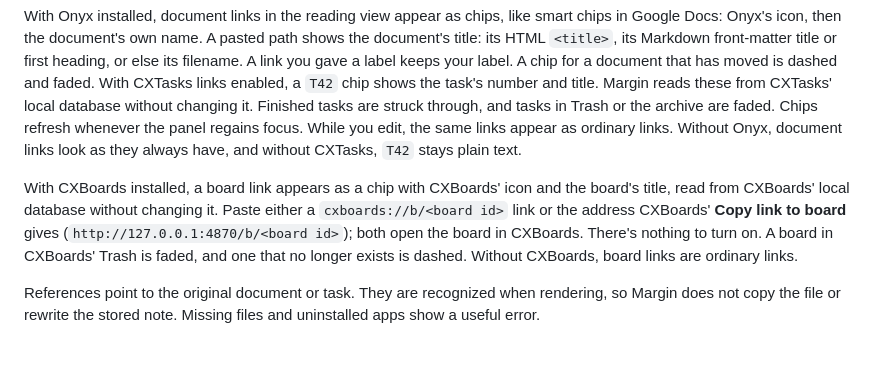
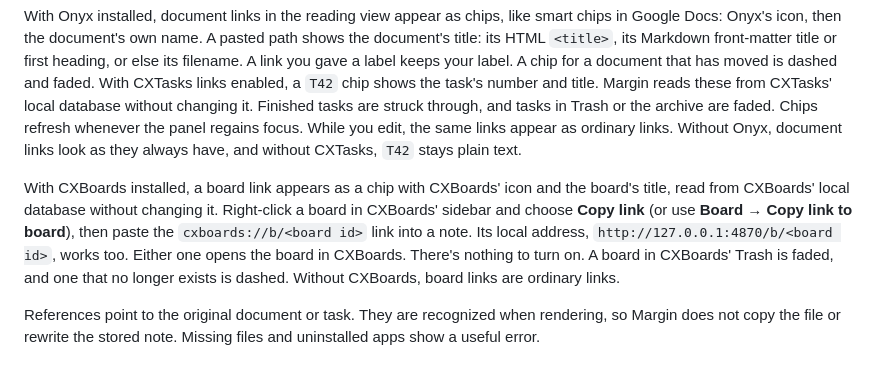
Before and after one commit to cxrobx/Margin, a Markdown page: README.md, the part around the change. Drawn GitHub-style.

Commit message:
README: say where to copy a board link
Co-Authored-By: Claude Opus 5.5 <noreply@anthropic.com>

```diff
--- a/README.md
+++ b/README.md
@@ -48,7 +48,7 @@ CXTasks links are off by default. Margin checks whether CXTasks is installed bef
 
 With Onyx installed, document links in the reading view appear as chips, like smart chips in Google Docs: Onyx's icon, then the document's own name. A pasted path shows the document's title: its HTML `<title>`, its Markdown front-matter title or first heading, or else its filename. A link you gave a label keeps your label. A chip for a document that has moved is dashed and faded. With CXTasks links enabled, a `T42` chip shows the task's number and title. Margin reads these from CXTasks' local database without changing it. Finished tasks are struck through, and tasks in Trash or the archive are faded. Chips refresh whenever the panel regains focus. While you edit, the same links appear as ordinary links. Without Onyx, document links look as they always have, and without CXTasks, `T42` stays plain text.
 
-With CXBoards installed, a board link appears as a chip with CXBoards' icon and the board's title, read from CXBoards' local database without changing it. Paste either a `cxboards://b/<board id>` link or the address CXBoards' **Copy link to board** gives (`http://127.0.0.1:4870/b/<board id>`); both open the board in CXBoards. There's nothing to turn on. A board in CXBoards' Trash is faded, and one that no longer exists is dashed. Without CXBoards, board links are ordinary links.
+With CXBoards installed, a board link appears as a chip with CXBoards' icon and the board's title, read from CXBoards' local database without changing it. Right-click a board in CXBoards' sidebar and choose **Copy link** (or use **Board → Copy link to board**), then paste the `cxboards://b/<board id>` link into a note. Its local address, `http://127.0.0.1:4870/b/<board id>`, works too. Either one opens the board in CXBoards. There's nothing to turn on. A board in CXBoards' Trash is faded, and one that no longer exists is dashed. Without CXBoards, board links are ordinary links.
 
 References point to the original document or task. They are recognized when rendering, so Margin does not copy the file or rewrite the stored note. Missing files and uninstalled apps show a useful error.
 
```
